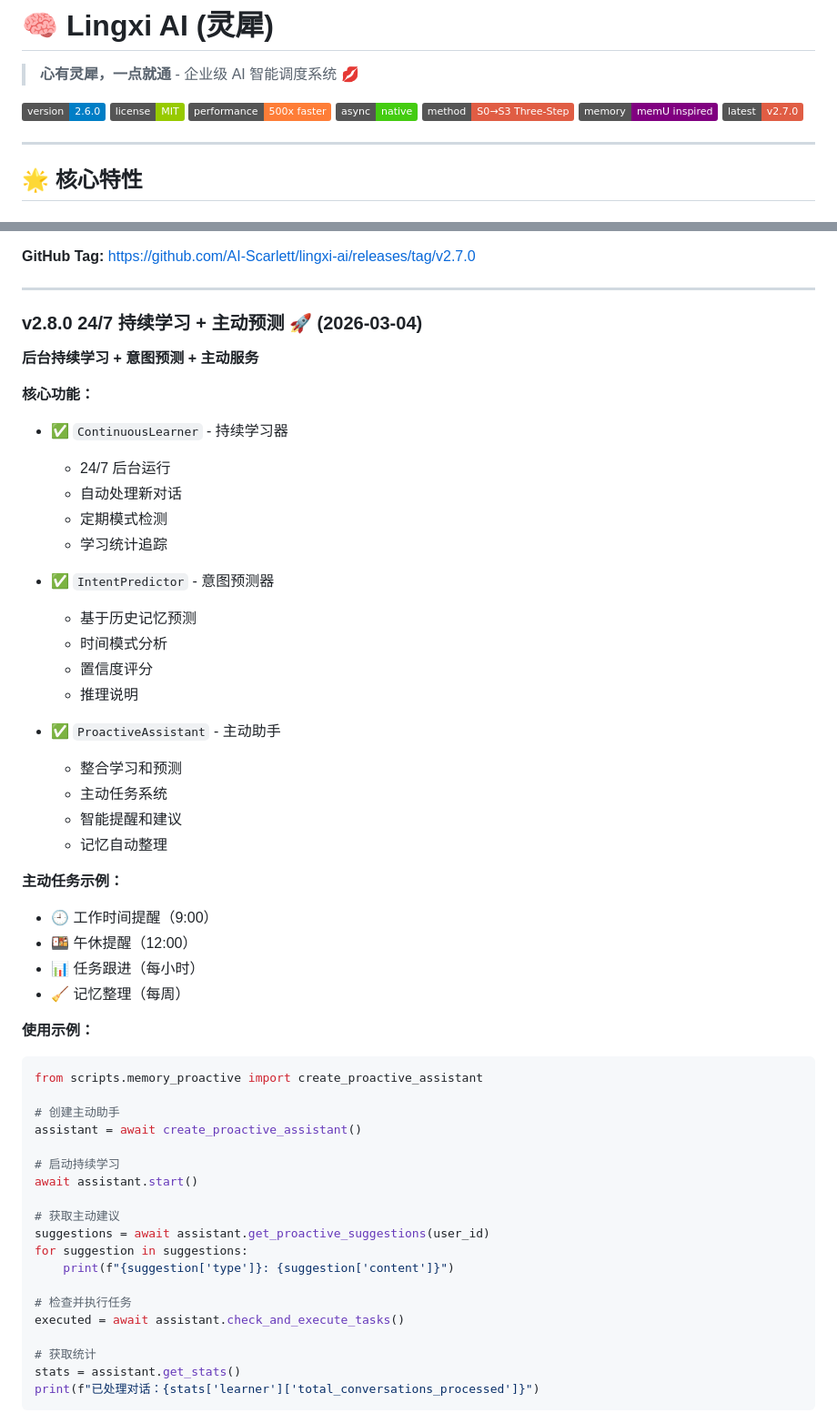
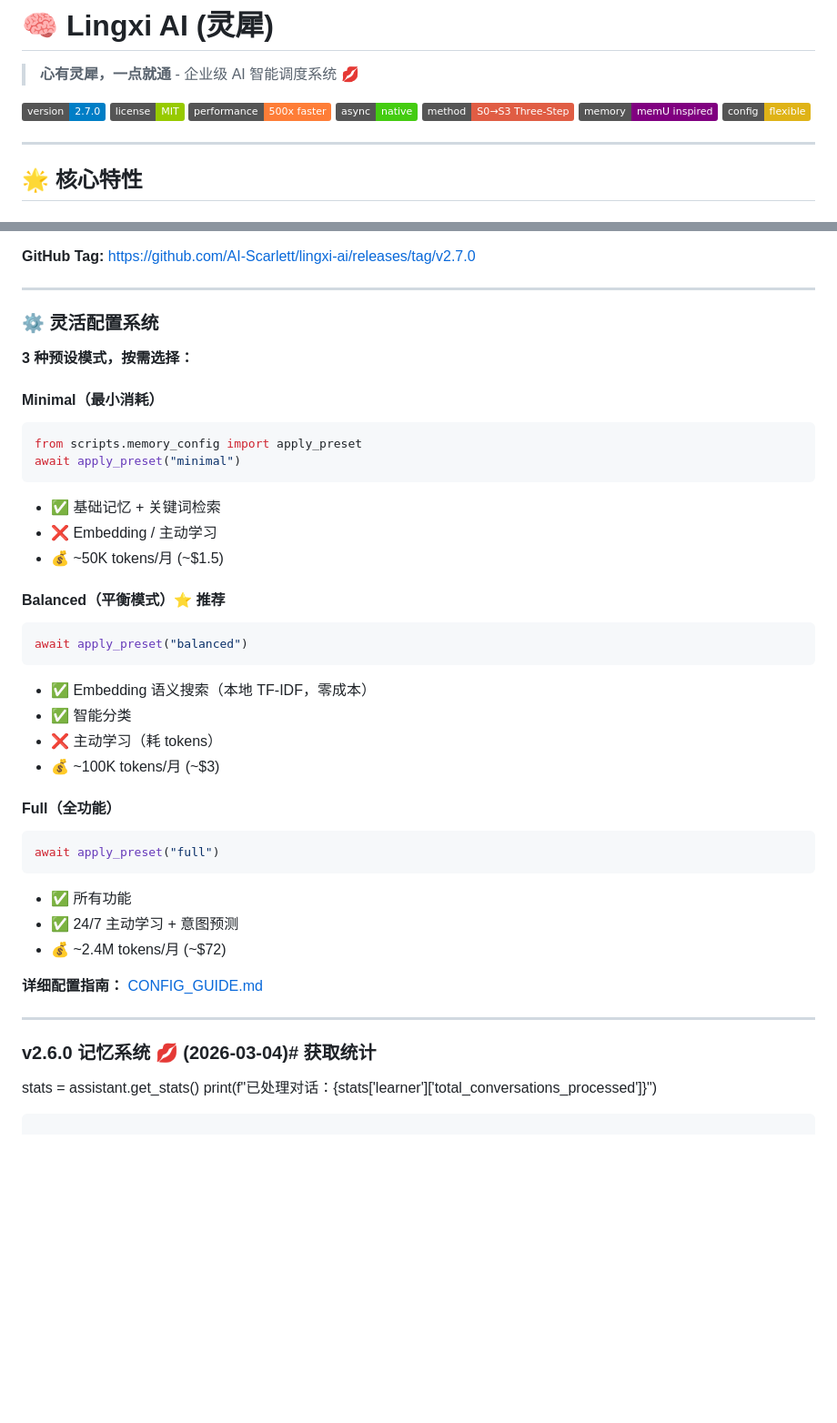
Before and after one commit to AI-Scarlett/lingxi-ai, a Markdown page: README.md, 2 parts joined by grey strips. Shown at 91% size. GitHub-like rendering; badges without logos; blank space fills up the shorter version.

Commit message:
docs: 更新 README 添加配置系统说明
更新内容:
- 添加 Config badge
- 添加 3 种预设模式说明（Minimal/Balanced/Full）
- 添加 CONFIG_GUIDE.md 链接
- 清理重复的 v2.8.0 章节

Token 消耗对比:
- Minimal: ~50K/月 (~.5)
- Balanced: ~100K/月 (~) ⭐推荐
- Full: ~2.4M/月 (~2)

````diff
--- a/README.md
+++ b/README.md
@@ -2,13 +2,13 @@
 
 > **心有灵犀，一点就通** - 企业级 AI 智能调度系统 💋
 
-[![Version](https://img.shields.io/badge/version-2.6.0-blue.svg)](https://github.com/AI-Scarlett/lingxi-ai/releases)
+[![Version](https://img.shields.io/badge/version-2.7.0-blue.svg)](https://github.com/AI-Scarlett/lingxi-ai/releases)
 [![License](https://img.shields.io/badge/license-MIT-green.svg)](LICENSE)
 [![Performance](https://img.shields.io/badge/performance-500x%20faster-orange.svg)](OPTIMIZATION_GUIDE.md)
 [![Async](https://img.shields.io/badge/async-native-brightgreen.svg)](ASYNC_GUIDE.md)
 [![S0-S3](https://img.shields.io/badge/method-S0→S3%20Three--Step-red.svg)](COMPLEX_TASK_THREE_STEP.md)
 [![Memory](https://img.shields.io/badge/memory-memU%20inspired-purple.svg)](https://github.com/NevaMind-AI/memU)
-[![v2.7.0](https://img.shields.io/badge/latest-v2.7.0-red.svg)](https://github.com/AI-Scarlett/lingxi-ai/releases/tag/v2.7.0)
+[![Config](https://img.shields.io/badge/config-flexible-yellow.svg)](CONFIG_GUIDE.md)
 
 ---
 
@@ -150,54 +150,41 @@ print(f"类别：{result['category']}, 置信度：{result['confidence']}")
 
 ---
 
-### v2.8.0 24/7 持续学习 + 主动预测 🚀 (2026-03-04)
+### ⚙️ 灵活配置系统
 
-**后台持续学习 + 意图预测 + 主动服务**
+**3 种预设模式，按需选择：**
 
-**核心功能：**
-- ✅ `ContinuousLearner` - 持续学习器
-  - 24/7 后台运行
-  - 自动处理新对话
-  - 定期模式检测
-  - 学习统计追踪
+#### Minimal（最小消耗）
+```python
+from scripts.memory_config import apply_preset
+await apply_preset("minimal")
+```
+- ✅ 基础记忆 + 关键词检索
+- ❌ Embedding / 主动学习
+- 💰 ~50K tokens/月 (~$1.5)
 
-- ✅ `IntentPredictor` - 意图预测器
-  - 基于历史记忆预测
-  - 时间模式分析
-  - 置信度评分
-  - 推理说明
+#### Balanced（平衡模式）⭐ 推荐
+```python
+await apply_preset("balanced")
+```
+- ✅ Embedding 语义搜索（本地 TF-IDF，零成本）
+- ✅ 智能分类
+- ❌ 主动学习（耗 tokens）
+- 💰 ~100K tokens/月 (~$3)
 
-- ✅ `ProactiveAssistant` - 主动助手
-  - 整合学习和预测
-  - 主动任务系统
-  - 智能提醒和建议
-  - 记忆自动整理
+#### Full（全功能）
+```python
+await apply_preset("full")
+```
+- ✅ 所有功能
+- ✅ 24/7 主动学习 + 意图预测
+- 💰 ~2.4M tokens/月 (~$72)
 
-**主动任务示例：**
-- 🕘 工作时间提醒（9:00）
-- 🍱 午休提醒（12:00）
-- 📊 任务跟进（每小时）
-- 🧹 记忆整理（每周）
+**详细配置指南：** [CONFIG_GUIDE.md](CONFIG_GUIDE.md)
 
-**使用示例：**
-```python
-from scripts.memory_proactive import create_proactive_assistant
+---
 
-# 创建主动助手
-assistant = await create_proactive_assistant()
-
-# 启动持续学习
-await assistant.start()
-
-# 获取主动建议
-suggestions = await assistant.get_proactive_suggestions(user_id)
-for suggestion in suggestions:
-    print(f"{suggestion['type']}: {suggestion['content']}")
-
-# 检查并执行任务
-executed = await assistant.check_and_execute_tasks()
-
-# 获取统计
+### v2.6.0 记忆系统 💋 (2026-03-04)# 获取统计
 stats = assistant.get_stats()
 print(f"已处理对话：{stats['learner']['total_conversations_processed']}")
 ```
````
